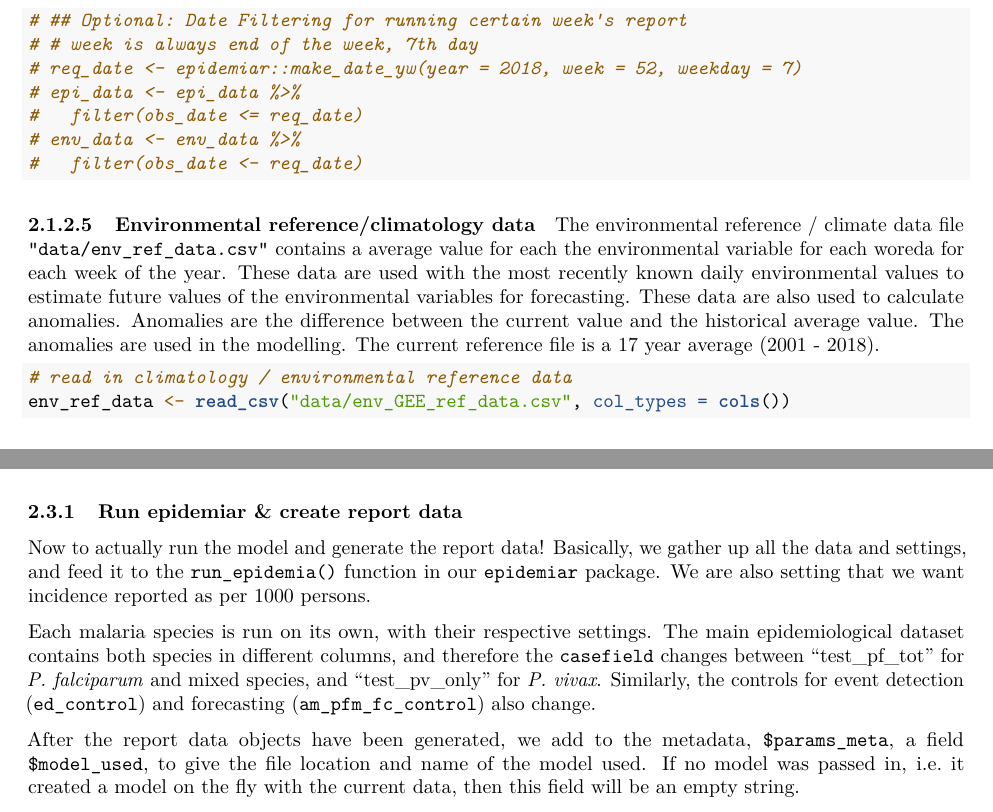
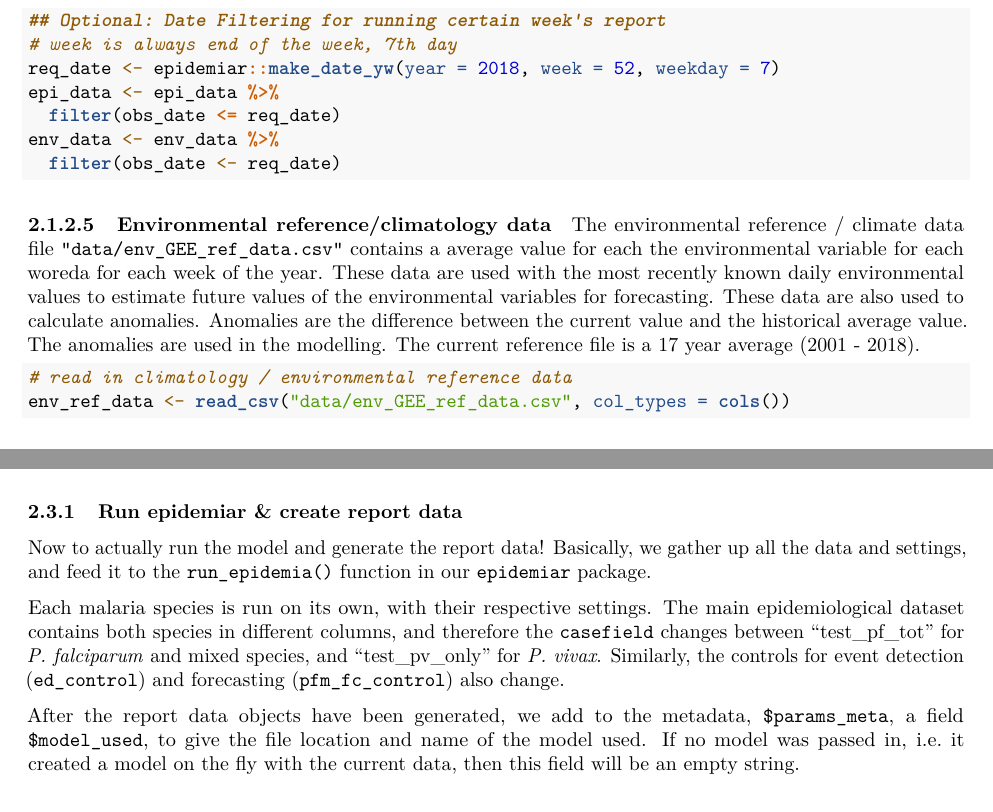
Before and after one commit to EcoGRAPH/epidemiar-demo, an R Markdown document (documentation/walkthrough.Rmd): two parts of pages 6 and 10 of 16, joined at a grey line, cut so that both start at the same text. Rendered offline with R 4.5, knitr and Pandoc, then LaTeX, with nearby package versions; some code elsewhere in the file could not run offline.

Commit message:
Fixed typos, minor edits.

````diff
--- a/documentation/walkthrough.Rmd
+++ b/documentation/walkthrough.Rmd
@@ -209,20 +209,20 @@ env_data <- corral_environment(report_woredas = report_woredas)
 
 By default, the report will be generated for the last week of available epidemiological data in the `data_epidemiological/` corral folder. If you wish to run a report for a particular previous week, you can quickly filter the data after the corrals. Environmental data does not need to be filtered as it will run with whatever environmental data is or is not available.
 
-```{r date-filter}
-# ## Optional: Date Filtering for running certain week's report
-# # week is always end of the week, 7th day
-# req_date <- epidemiar::make_date_yw(year = 2018, week = 52, weekday = 7)
-# epi_data <- epi_data %>%
-#   filter(obs_date <= req_date)
-# env_data <- env_data %>%
-#   filter(obs_date <- req_date)
+```{r date-filter, eval = FALSE}
+## Optional: Date Filtering for running certain week's report
+# week is always end of the week, 7th day
+req_date <- epidemiar::make_date_yw(year = 2018, week = 52, weekday = 7)
+epi_data <- epi_data %>%
+  filter(obs_date <= req_date)
+env_data <- env_data %>%
+  filter(obs_date <- req_date)
 ```
 
 
 #### Environmental reference/climatology data
 
-The environmental reference / climate data file `"data/env_ref_data.csv"` contains a average value for each the environmental variable for each woreda for each week of the year. These data are used with the most recently known daily environmental values to estimate future values of the environmental variables for forecasting. These data are also used to calculate anomalies. Anomalies are the difference between the current value and the historical average value. The anomalies are used in the modelling. The current reference file is a 17 year average (2001 - 2018).
+The environmental reference / climate data file `"data/env_GEE_ref_data.csv"` contains a average value for each the environmental variable for each woreda for each week of the year. These data are used with the most recently known daily environmental values to estimate future values of the environmental variables for forecasting. These data are also used to calculate anomalies. Anomalies are the difference between the current value and the historical average value. The anomalies are used in the modelling. The current reference file is a 17 year average (2001 - 2018).
 
 ```{r read-envref}
 # read in climatology / environmental reference data
@@ -462,9 +462,9 @@ Part II covers the last two sections.
 
 ### Run epidemiar & create report data
 
-Now to actually run the model and generate the report data!  Basically, we gather up all the data and settings, and feed it to the `run_epidemia()` function in our `epidemiar` package.  We are also setting that we want incidence reported as per 1000 persons.
+Now to actually run the model and generate the report data!  Basically, we gather up all the data and settings, and feed it to the `run_epidemia()` function in our `epidemiar` package.
 
-Each malaria species is run on its own, with their respective settings. The main epidemiological dataset contains both species in different columns, and therefore the `casefield` changes between "test_pf_tot" for _P. falciparum_ and mixed species, and "test_pv_only" for _P. vivax_. Similarly, the controls for event detection (`ed_control`) and forecasting (`am_pfm_fc_control`) also change.
+Each malaria species is run on its own, with their respective settings. The main epidemiological dataset contains both species in different columns, and therefore the `casefield` changes between "test_pf_tot" for _P. falciparum_ and mixed species, and "test_pv_only" for _P. vivax_. Similarly, the controls for event detection (`ed_control`) and forecasting (`pfm_fc_control`) also change.
 
 After the report data objects have been generated, we add to the metadata, `$params_meta`, a field `$model_used`, to give the file location and name of the model used. If no model was passed in, i.e. it created a model on the fly with the current data, then this field will be an empty string.
 
````
Also changed, not shown: documentation/walkthrough.Rmd (2 more changed lines).
